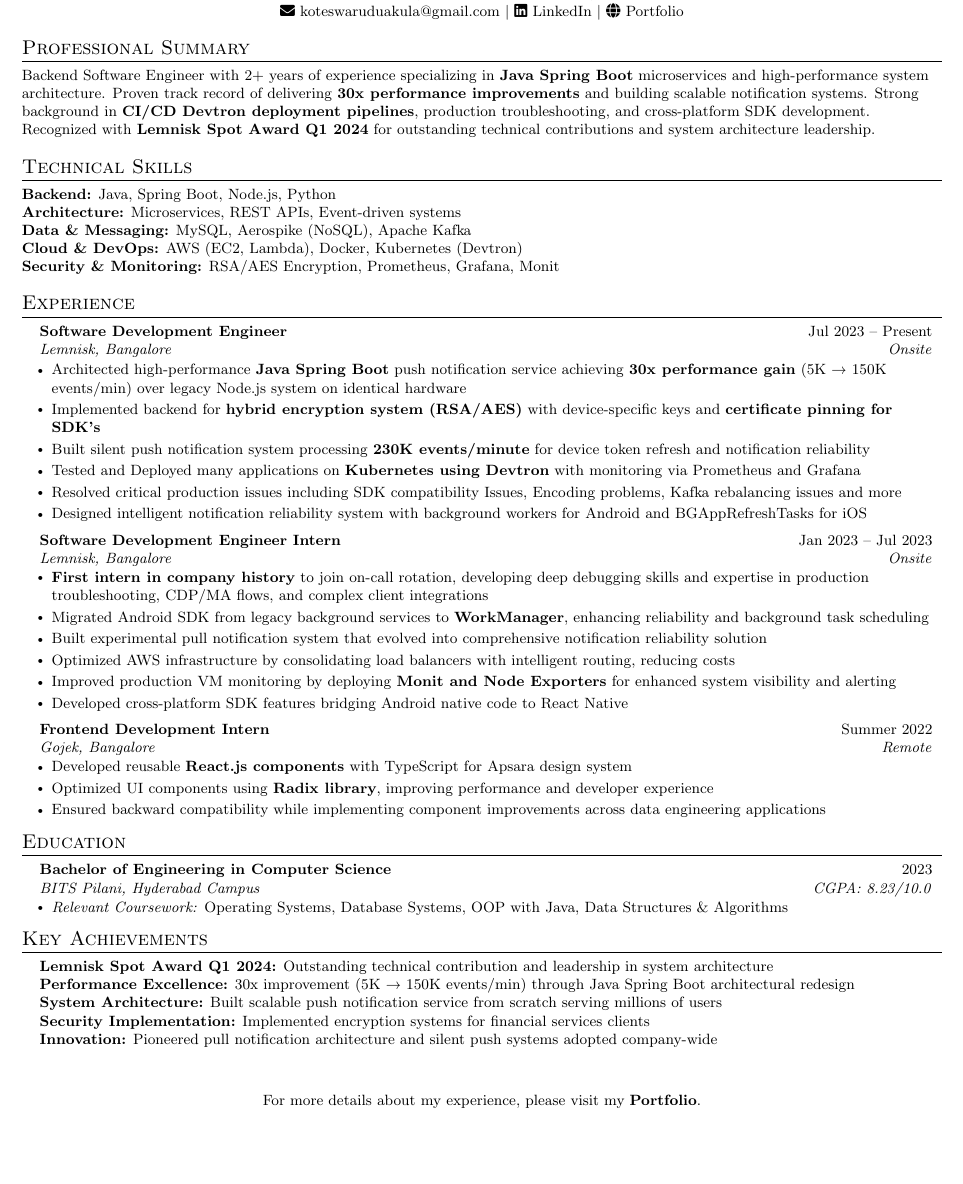
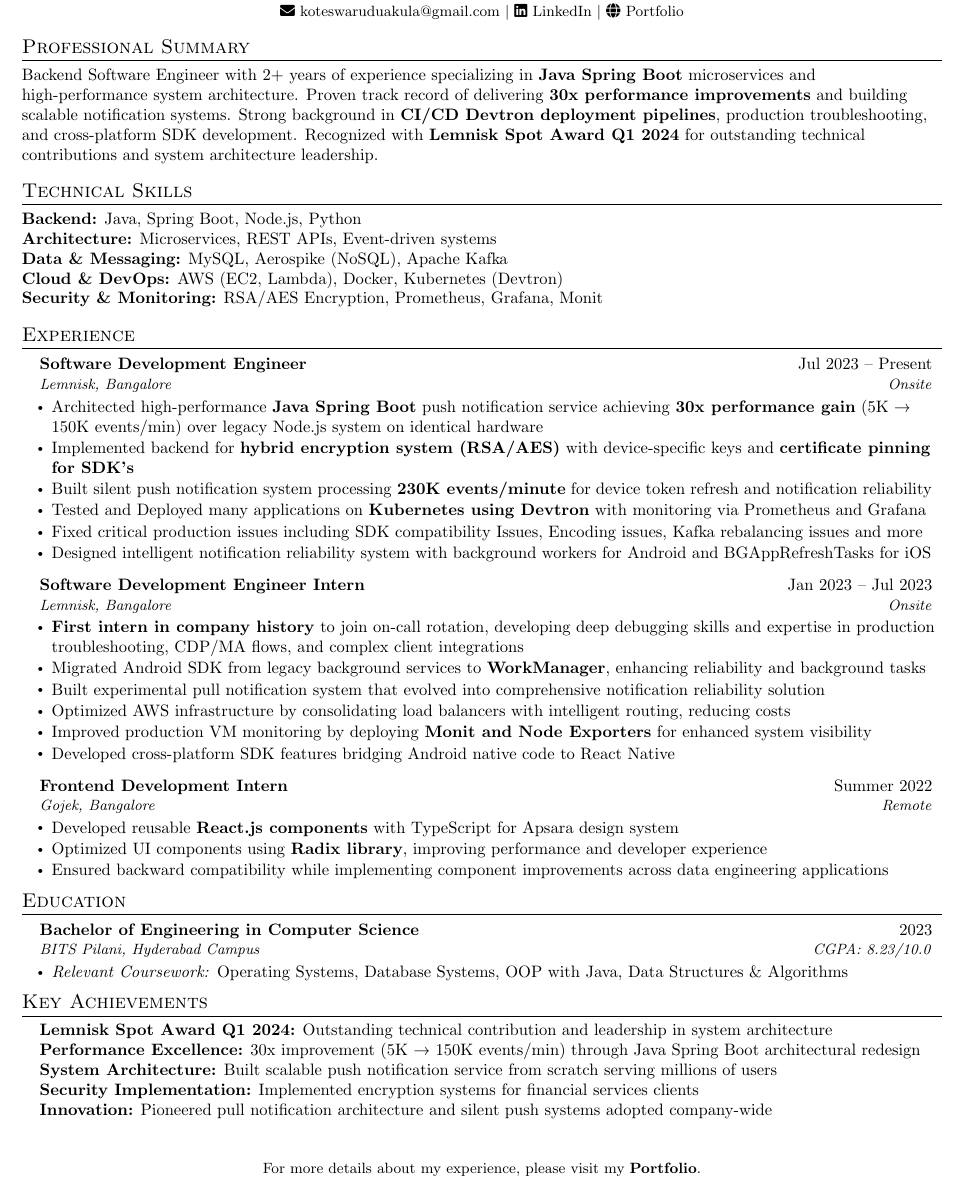
Before and after one commit to akula-koteswarudu/akula-koteswarudu.github.io, a LaTeX CV (Resumes/Koteswarudu_Akula_Resume_2025AUG.tex): part of the page, cut so that both start at the same text, the shorter picture padded with empty space. Compiled offline with pdfLaTeX.

Commit message:
updated latex

```diff
--- a/Resumes/Koteswarudu_Akula_Resume_2025AUG.tex
+++ b/Resumes/Koteswarudu_Akula_Resume_2025AUG.tex
@@ -39,7 +39,7 @@
 
 % Custom commands
 \newcommand{\resumeItem}[1]{
-  \item\small{
+  \item\normalsize{
     {#1 \vspace{-2pt}}
   }
 }
@@ -47,7 +47,7 @@
 \newcommand{\resumeSubheading}[4]{
   \vspace{-1pt}\item
     \begin{tabular*}{0.97\textwidth}[t]{l@{\extracolsep{\fill}}r}
-      \textbf{#1} & #2 \\
+      \textbf{\normalsize #1} & #2 \\
       \textit{\small#3} & \textit{\small #4} \\
     \end{tabular*}\vspace{-5pt}
 }
@@ -74,13 +74,13 @@
 
 %-----------PROFESSIONAL SUMMARY-----------
 \section{Professional Summary}
-\small{
+\normalsize{
 Backend Software Engineer with 2+ years of experience specializing in \textbf{Java Spring Boot} microservices and high-performance system architecture. Proven track record of delivering \textbf{30x performance improvements} and building scalable notification systems. Strong background in \textbf{CI/CD Devtron deployment pipelines}, production troubleshooting, and cross-platform SDK development. Recognized with \textbf{Lemnisk Spot Award Q1 2024} for outstanding technical contributions and system architecture leadership.
 }
 
 %-----------TECHNICAL SKILLS-----------
 \section{Technical Skills}
-\small{
+\normalsize{
 \textbf{Backend:} Java, Spring Boot, Node.js, Python \\
 \textbf{Architecture:} Microservices, REST APIs, Event-driven systems \\
 \textbf{Data \& Messaging:} MySQL, Aerospike (NoSQL), Apache Kafka \\
@@ -100,7 +100,7 @@
         \resumeItem{Implemented backend for \textbf{hybrid encryption system (RSA/AES)} with device-specific keys and \textbf{certificate pinning for SDK's}}
         \resumeItem{Built silent push notification system processing \textbf{230K events/minute} for device token refresh and notification reliability}
         \resumeItem{Tested and Deployed many applications on \textbf{Kubernetes using Devtron} with monitoring via Prometheus and Grafana}
-        \resumeItem{Resolved critical production issues including SDK compatibility Issues, Encoding problems, Kafka rebalancing issues and more}
+        \resumeItem{Fixed critical production issues including SDK compatibility Issues, Encoding issues, Kafka rebalancing issues and more}
         \resumeItem{Designed intelligent notification reliability system with background workers for Android and BGAppRefreshTasks for iOS}
       \resumeItemListEnd
 
@@ -111,10 +111,10 @@
       {Lemnisk, Bangalore}{Onsite}
       \resumeItemListStart
         \resumeItem{\textbf{First intern in company history} to join on-call rotation, developing deep debugging skills and expertise in production troubleshooting, CDP/MA flows, and complex client integrations}
-        \resumeItem{Migrated Android SDK from legacy background services to \textbf{WorkManager}, enhancing reliability and background task scheduling}
+        \resumeItem{Migrated Android SDK from legacy background services to \textbf{WorkManager}, enhancing reliability and background tasks}
         \resumeItem{Built experimental pull notification system that evolved into comprehensive notification reliability solution}
         \resumeItem{Optimized AWS infrastructure by consolidating load balancers with intelligent routing, reducing costs}
-        \resumeItem{Improved production VM monitoring by deploying \textbf{Monit and Node Exporters} for enhanced system visibility and alerting}
+        \resumeItem{Improved production VM monitoring by deploying \textbf{Monit and Node Exporters} for enhanced system visibility}
         \resumeItem{Developed cross-platform SDK features bridging Android native code to React Native}
       \resumeItemListEnd
 
@@ -145,7 +145,7 @@
 %-----------ACHIEVEMENTS-----------
 \section{Key Achievements}
  \begin{itemize}[leftmargin=0.15in, label={}]
-    \small{\item{
+    \normalsize{\item{
      \textbf{Lemnisk Spot Award Q1 2024:} Outstanding technical contribution and leadership in system architecture \\
      \textbf{Performance Excellence:} 30x improvement (5K → 150K events/min) through Java Spring Boot architectural redesign \\
      \textbf{System Architecture:} Built scalable push notification service from scratch serving millions of users \\
```
